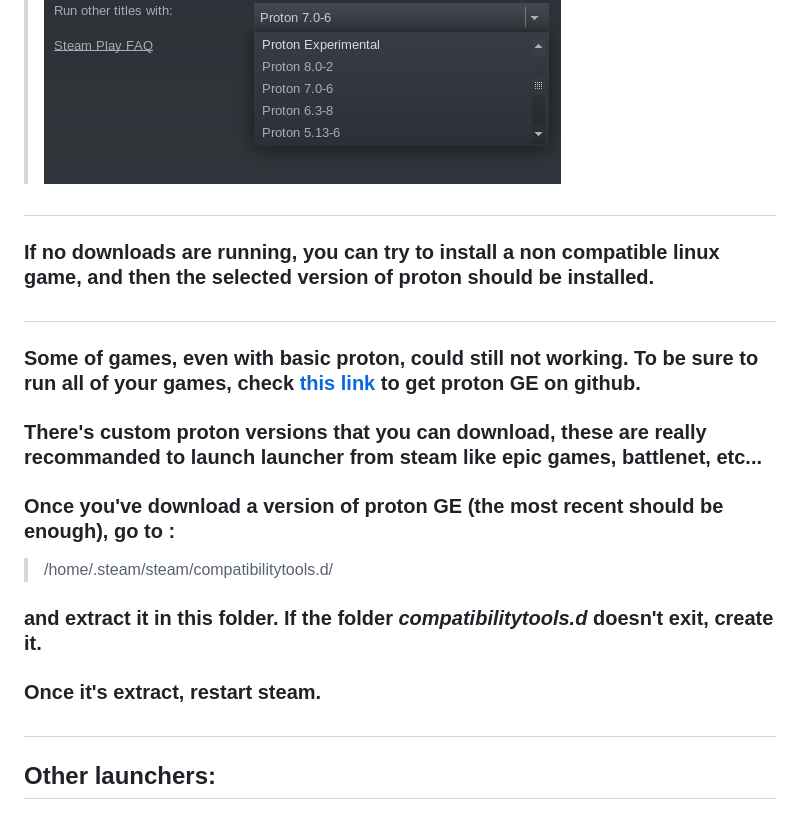
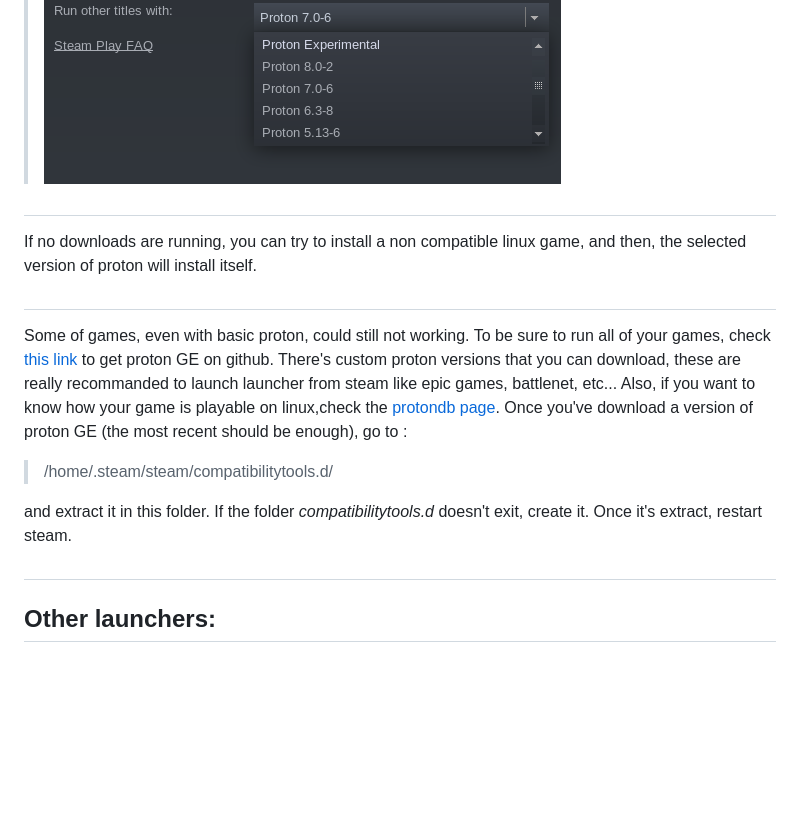
Before and after one commit to stegotros/GameOnLinux, a Markdown page: README.md, the part around the change. Rendered like a GitHub page; blank space fills up the shorter version.

```diff
--- a/README.md
+++ b/README.md
@@ -28,14 +28,16 @@ apt install -y wine winetricks
 * Select a Proton version in the "Run other titles with:" selection window (the more recent before the experimental one should be good).
 >  ![Text alternatif](./pictures/selectprotonversion.png)
 ##
-### If no downloads are running, you can try to install a non compatible linux game, and then the selected version of proton should be installed.
+If no downloads are running, you can try to install a non compatible linux game, and then, the selected version of proton will install itself.
 ##
-### Some of games, even with basic proton, could still not working. To be sure to run all of your games, check [this link](https://github.com/GloriousEggroll/proton-ge-custom/releases) to get proton GE on github.
-### There's custom proton versions that you can download, these are really recommanded to launch launcher from steam like epic games, battlenet, etc...
-### Once you've download a version of proton GE (the most recent should be enough), go to :
+Some of games, even with basic proton, could still not working. To be sure to run all of your games, check [this link](https://github.com/GloriousEggroll/proton-ge-custom/releases) to get proton GE on github.
+There's custom proton versions that you can download, these are really recommanded to launch launcher from steam like epic games, battlenet, etc...
+Also, if you want to know how your game is playable on linux,check the [protondb page](https://www.protondb.com/).
+Once you've download a version of proton GE (the most recent should be enough), go to :
 >/home/.steam/steam/compatibilitytools.d/
-### and extract it in this folder. If the folder *compatibilitytools.d* doesn't exit, create it.
-### Once it's extract, restart steam.
+
+and extract it in this folder. If the folder *compatibilitytools.d* doesn't exit, create it.
+Once it's extract, restart steam.
 #
 ## Other launchers:
 ### Download your launcher .exe or .msi like you used to on Windows.
```
